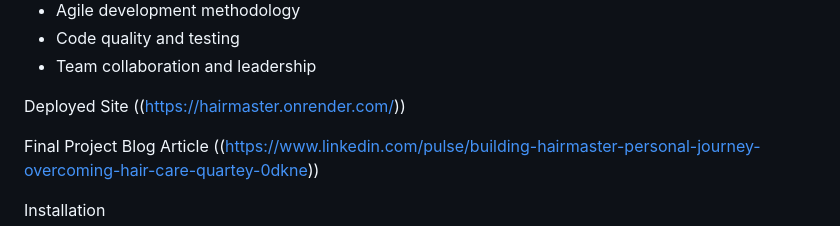
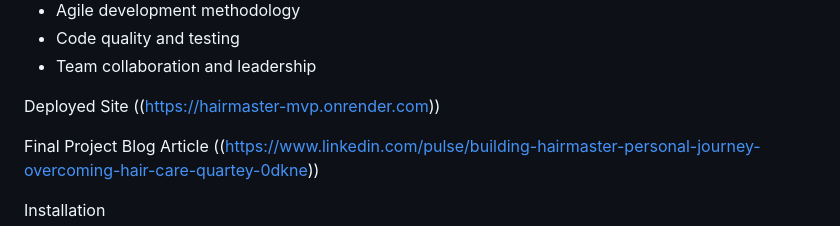
Before and after one commit to akuaserwaad/HairMaster_mvp, a Markdown page: README.md, the part around the change. Drawn GitHub-style.

```diff
--- a/README.md
+++ b/README.md
@@ -63,7 +63,7 @@ Skills Demonstrated
 - Team collaboration and leadership
 
 Deployed Site
-((https://hairmaster.onrender.com/))
+((https://hairmaster-mvp.onrender.com))
 
 Final Project Blog Article
 ((https://www.linkedin.com/pulse/building-hairmaster-personal-journey-overcoming-hair-care-quartey-0dkne))
```
